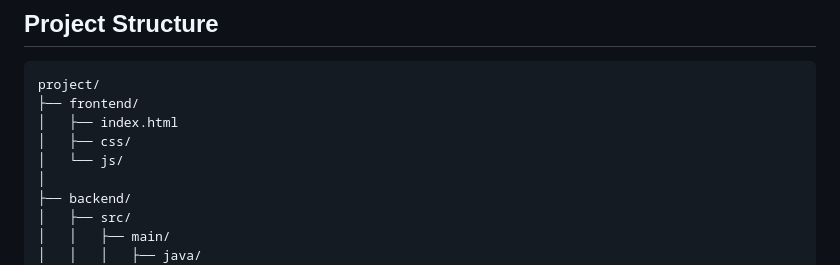
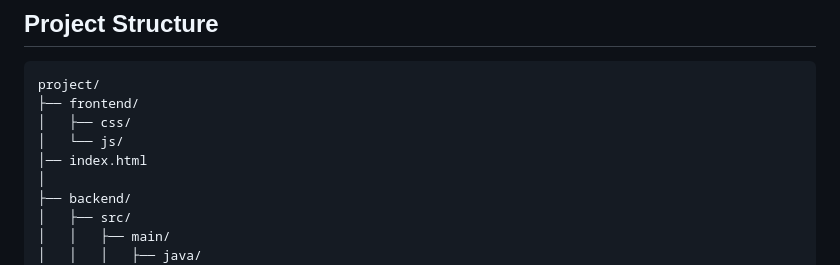
Before and after one commit to Bernardo-Silveira/HTML-CSS-JS-JAVA, a Markdown page: README.md, the part around the change. Drawn GitHub-style.

Commit message:
An some upgrade in README.md

````diff
--- a/README.md
+++ b/README.md
@@ -37,9 +37,9 @@ The project is being developed as a learning and practical application to explor
 ```text
 project/
 ├── frontend/
-│   ├── index.html
 │   ├── css/
 │   └── js/
+│── index.html
 │
 ├── backend/
 │   ├── src/
````
